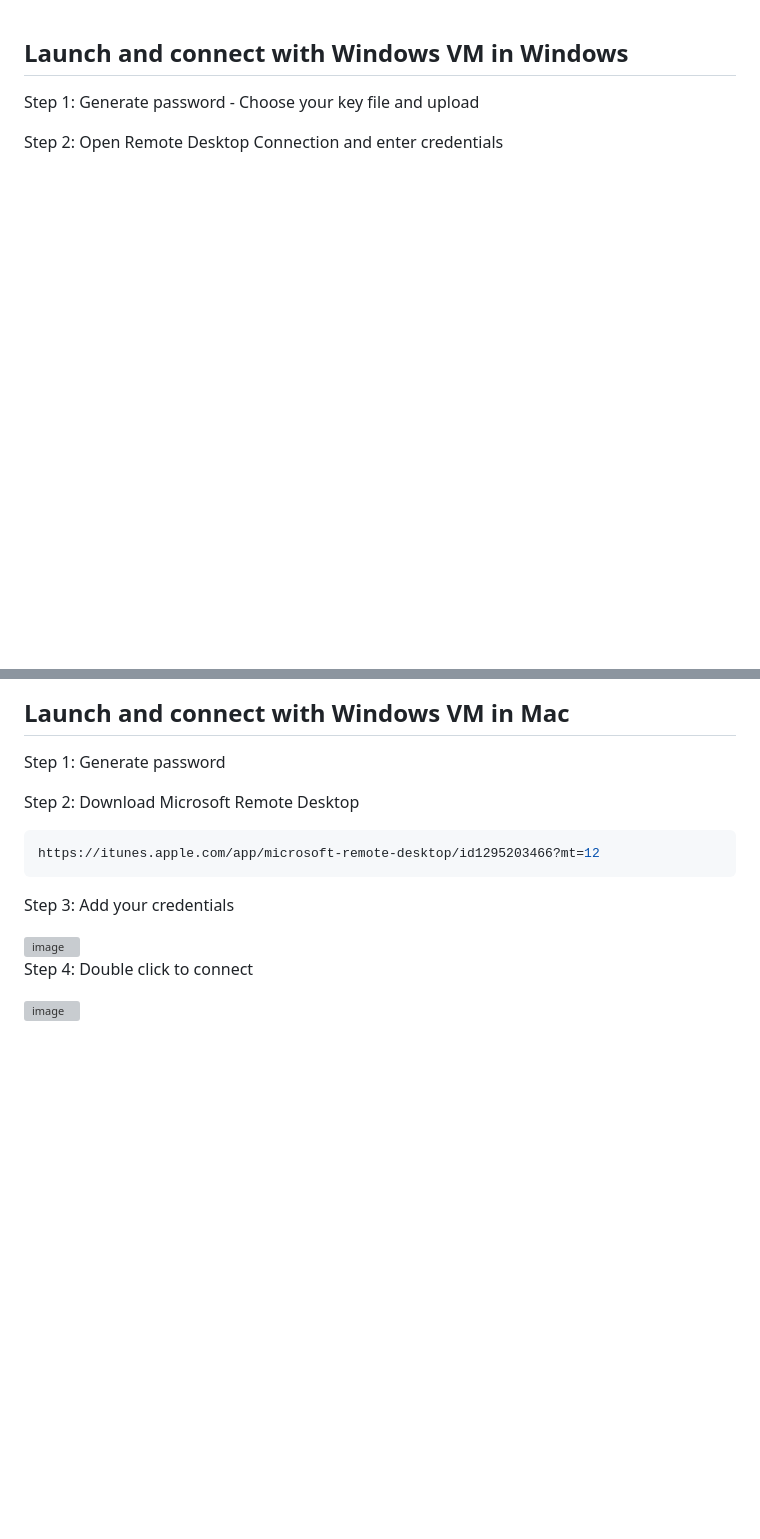
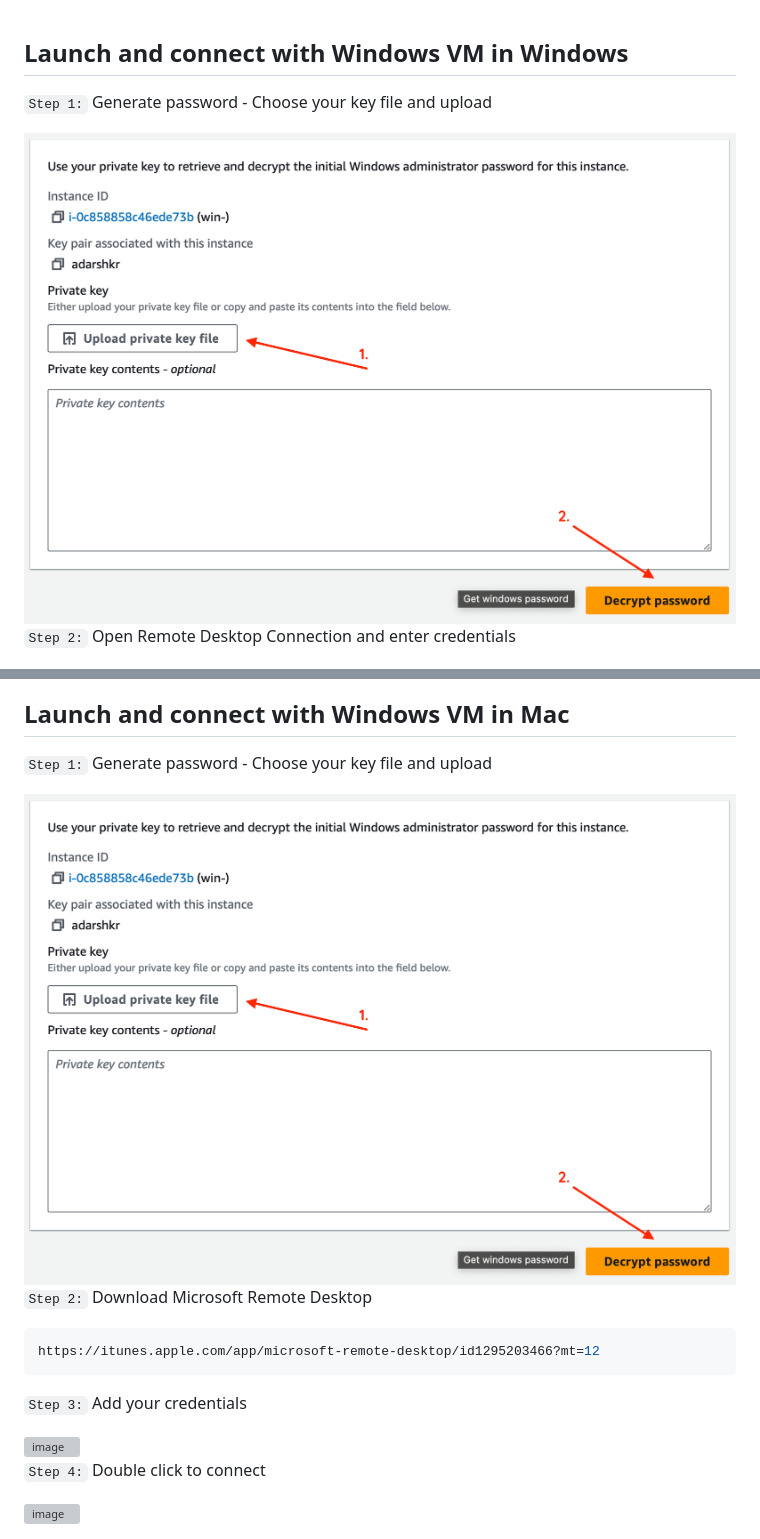
Before and after one commit to i-adarsh/aws, a Markdown page: 01-launch-windows-instance/README.md, 2 parts joined by grey strips. Drawn GitHub-style; pictures changed too: 01-launch-windows-instance/images/up-1.png (added); blank space fills up the shorter version; grey boxes are pictures that could not be loaded.

Commit message:
Added Steps to connect with windows vm

````diff
--- a/01-launch-windows-instance/README.md
+++ b/01-launch-windows-instance/README.md
@@ -1,8 +1,10 @@
 ## Launch and connect with Windows VM in Windows
 
-Step 1: Generate password - Choose your key file and upload
+`Step 1:` Generate password - Choose your key file and upload
 
-Step 2: Open Remote Desktop Connection and enter credentials
+<img src="https://github.com/i-adarsh/aws/blob/main/01-launch-windows-instance/images/up-1.png?raw=true" alt="image" style="width:60%;height:auto;">
+
+`Step 2:` Open Remote Desktop Connection and enter credentials
 
 <img src="https://github.com/i-adarsh/aws/blob/main/01-launch-windows-instance/images/con-1.png?raw=true" alt="image" style="width:60%;height:auto;">
 <img src="https://github.com/i-adarsh/aws/blob/main/01-launch-windows-instance/images/con-2.png?raw=true" alt="image" style="width:60%;height:auto;">
@@ -13,18 +15,20 @@ Step 2: Open Remote Desktop Connection and enter credentials
 
 ## Launch and connect with Windows VM in Mac
 
-Step 1: Generate password
+`Step 1:` Generate password - Choose your key file and upload
 
-Step 2: Download Microsoft Remote Desktop
+<img src="https://github.com/i-adarsh/aws/blob/main/01-launch-windows-instance/images/up-1.png?raw=true" alt="image" style="width:60%;height:auto;">
+
+`Step 2:` Download Microsoft Remote Desktop
 
 ```shell
 https://itunes.apple.com/app/microsoft-remote-desktop/id1295203466?mt=12
 ```
 
-Step 3: Add your credentials
+`Step 3:` Add your credentials
 
 <img src="https://github.com/i-adarsh/aws/blob/main/01-launch-windows-instance/images/add-cred.gif?raw=true" alt="image" style="width:60%;height:auto;">
 
-Step 4: Double click to connect
+`Step 4:` Double click to connect
 
 <img src="https://github.com/i-adarsh/aws/blob/main/01-launch-windows-instance/images/login.gif?raw=true" alt="image" style="width:60%;height:auto;">
````
Also changed, not shown: 1 other file.
